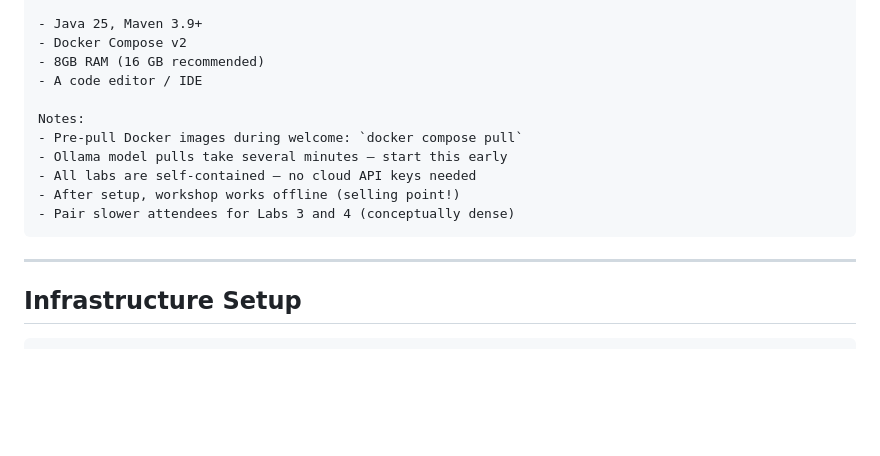
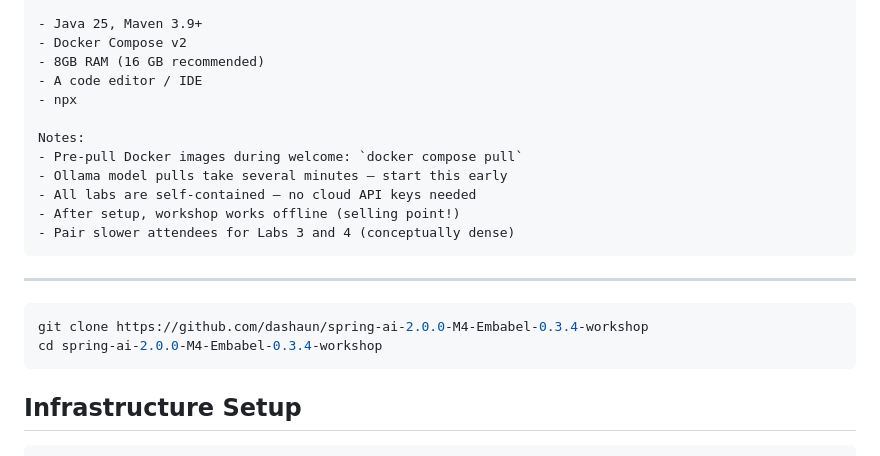
Before and after one commit to dashaun/spring-ai-2.0.0-M4-Embabel-0.3.4-workshop, a Markdown page: docs/README.md, the part around one of its changes. GitHub-like rendering; blank space fills up the shorter version.

Commit message:
link to repo

````diff
--- a/docs/README.md
+++ b/docs/README.md
@@ -59,6 +59,7 @@ Notes:
 - Docker Compose v2
 - 8GB RAM (16 GB recommended)
 - A code editor / IDE
+- npx
 
 Notes:
 - Pre-pull Docker images during welcome: `docker compose pull`
@@ -69,6 +70,12 @@ Notes:
 ```
 
 ---
+
+```bash
+git clone https://github.com/dashaun/spring-ai-2.0.0-M4-Embabel-0.3.4-workshop
+cd spring-ai-2.0.0-M4-Embabel-0.3.4-workshop
+```
+
 
 ## Infrastructure Setup
 
````
Also changed, not shown: other parts of docs/README.md (+1 -1 lines).
